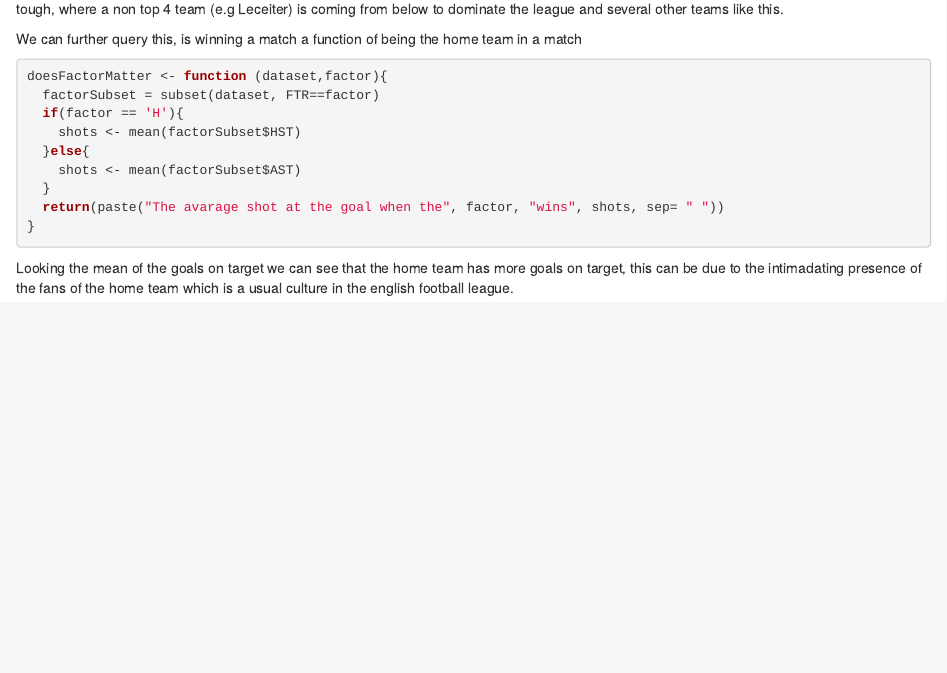
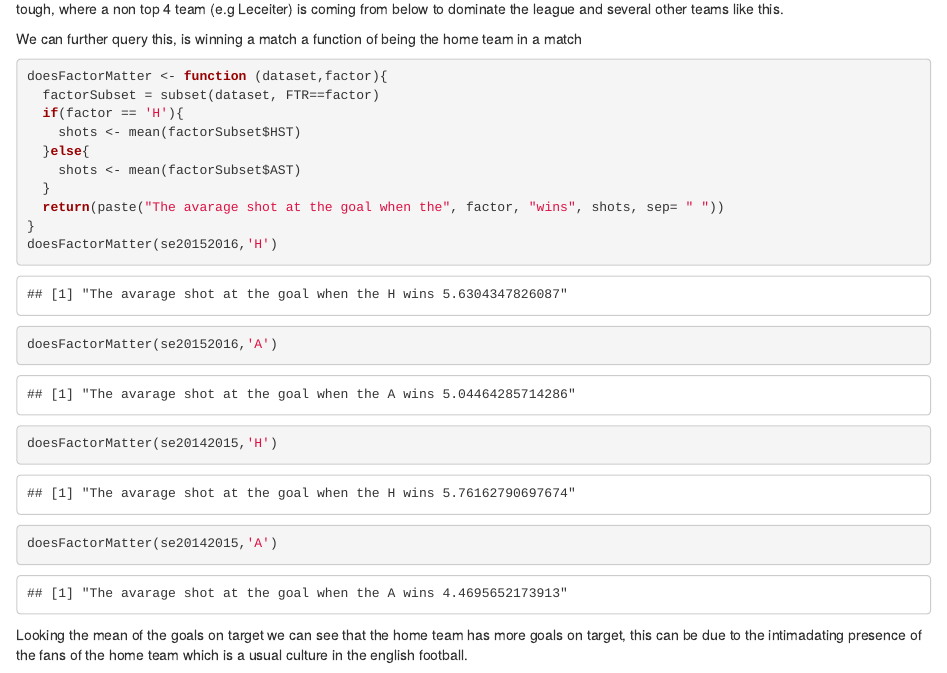
Before and after one commit to akaiz/English-premier-league-data-mining, an R Markdown document (premier_league.Rmd): the page in a window 1100 px wide, from 2460 px down. Rendered offline with R 4.5, knitr and Pandoc, with nearby package versions; some code elsewhere in the file could not run offline.

Commit message:
Check for home team wins, wether ot not is a factor

````diff
--- a/premier_league.Rmd
+++ b/premier_league.Rmd
@@ -100,6 +100,11 @@ doesFactorMatter <- function (dataset,factor){
   }
   return(paste("The avarage shot at the goal when the", factor, "wins", shots, sep= " "))
 }
+doesFactorMatter(se20152016,'H')
+doesFactorMatter(se20152016,'A')
+doesFactorMatter(se20142015,'H')
+doesFactorMatter(se20142015,'A')
+
 ```
 
-Looking the mean of the goals on target we can see that the home team has more goals on target, this can be due to the intimadating presence of the fans of the home team which is a usual culture in the english football league.
+Looking the mean of the goals on target we can see that the home team has more goals on target, this can be due to the intimadating presence of the fans of the home team which is a usual culture in the english football.
````
